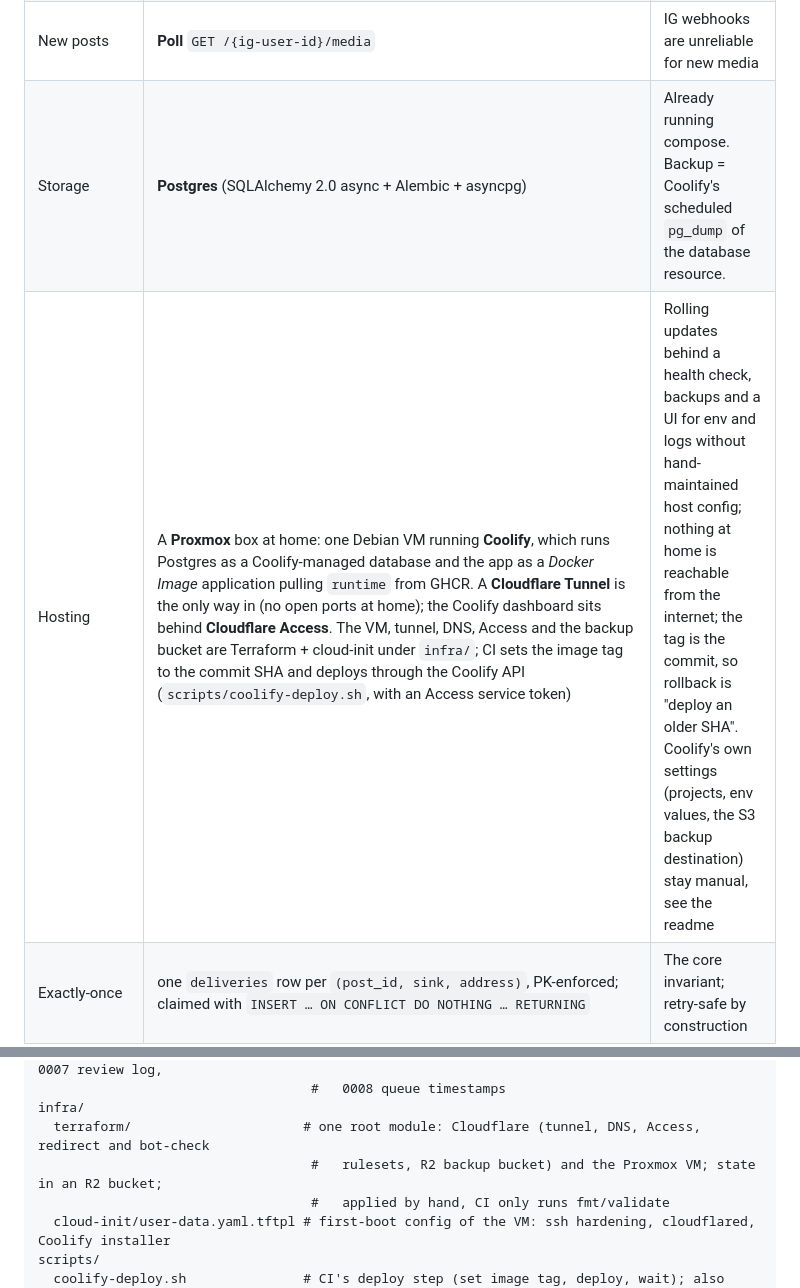
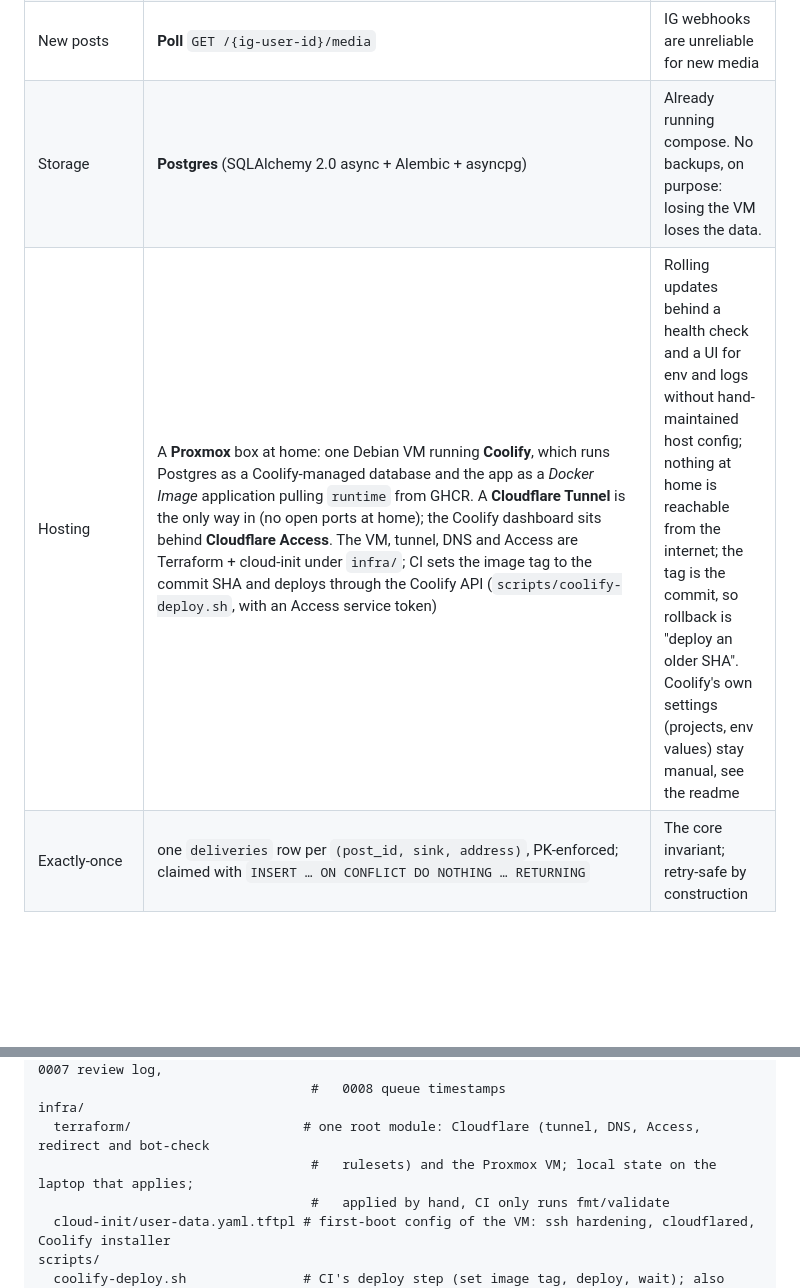
Before and after one commit to Valentinbist/diffus-software, a Markdown page: docs/architecture.md, 2 parts joined by grey strips. Drawn GitHub-style; blank space fills up the shorter version.

```diff
--- a/docs/architecture.md
+++ b/docs/architecture.md
@@ -12,8 +12,8 @@ wired today; the model no longer assumes it.
 | IG access | **Business Login for Instagram** (`graph.instagram.com`, scopes `instagram_business_basic,instagram_business_content_publish` — the second scope is what lets the compose wizard publish; changing the scope string forces a one-time re-connect) | Own accounts, no Facebook Page dependency. Basic Display API is dead. |
 | Tokens | Long-lived (60d); `Token.needs_refresh()` says refresh after **50 days** or within 7 of expiry | #1 cause of silent death. Refresh rides the sync cadence (see sharp edges). |
 | New posts | **Poll** `GET /{ig-user-id}/media` | IG webhooks are unreliable for new media |
-| Storage | **Postgres** (SQLAlchemy 2.0 async + Alembic + asyncpg) | Already running compose. Backup = Coolify's scheduled `pg_dump` of the database resource. |
-| Hosting | A **Proxmox** box at home: one Debian VM running **Coolify**, which runs Postgres as a Coolify-managed database and the app as a *Docker Image* application pulling `runtime` from GHCR. A **Cloudflare Tunnel** is the only way in (no open ports at home); the Coolify dashboard sits behind **Cloudflare Access**. The VM, tunnel, DNS, Access and the backup bucket are Terraform + cloud-init under `infra/`; CI sets the image tag to the commit SHA and deploys through the Coolify API (`scripts/coolify-deploy.sh`, with an Access service token) | Rolling updates behind a health check, backups and a UI for env and logs without hand-maintained host config; nothing at home is reachable from the internet; the tag is the commit, so rollback is "deploy an older SHA". Coolify's own settings (projects, env values, the S3 backup destination) stay manual, see the readme |
+| Storage | **Postgres** (SQLAlchemy 2.0 async + Alembic + asyncpg) | Already running compose. No backups, on purpose: losing the VM loses the data. |
+| Hosting | A **Proxmox** box at home: one Debian VM running **Coolify**, which runs Postgres as a Coolify-managed database and the app as a *Docker Image* application pulling `runtime` from GHCR. A **Cloudflare Tunnel** is the only way in (no open ports at home); the Coolify dashboard sits behind **Cloudflare Access**. The VM, tunnel, DNS and Access are Terraform + cloud-init under `infra/`; CI sets the image tag to the commit SHA and deploys through the Coolify API (`scripts/coolify-deploy.sh`, with an Access service token) | Rolling updates behind a health check and a UI for env and logs without hand-maintained host config; nothing at home is reachable from the internet; the tag is the commit, so rollback is "deploy an older SHA". Coolify's own settings (projects, env values) stay manual, see the readme |
 | Exactly-once | one `deliveries` row per `(post_id, sink, address)`, PK-enforced; claimed with `INSERT … ON CONFLICT DO NOTHING … RETURNING` | The core invariant; retry-safe by construction |
 | Retries | `Delivery` owns it: a FAILED row is retried on every poll until `Delivery.MAX_ATTEMPTS` (5); manual resend bypasses the cap | Policy lives on the entity, so SQL and the test fakes can't drift |
 | Approval (Freigabe) | Per-channel `channel_settings.auto_publish`, default **off**; a fresh delivery or a submitted draft queues in `REVIEW` unless every channel it targets is already switched on | Owner wants "Freigabe first": nothing goes out unreviewed until a channel is explicitly opted in |
@@ -418,7 +418,7 @@ alembic/                          # 0001 initial, 0002 previews, 0003 destinatio
                                    #   0008 queue timestamps
 infra/
   terraform/                      # one root module: Cloudflare (tunnel, DNS, Access, redirect and bot-check
-                                   #   rulesets, R2 backup bucket) and the Proxmox VM; state in an R2 bucket;
+                                   #   rulesets) and the Proxmox VM; local state on the laptop that applies;
                                    #   applied by hand, CI only runs fmt/validate
   cloud-init/user-data.yaml.tftpl # first-boot config of the VM: ssh hardening, cloudflared, Coolify installer
 scripts/
```
Also changed, not shown: readme.md (+15 -25 lines).
